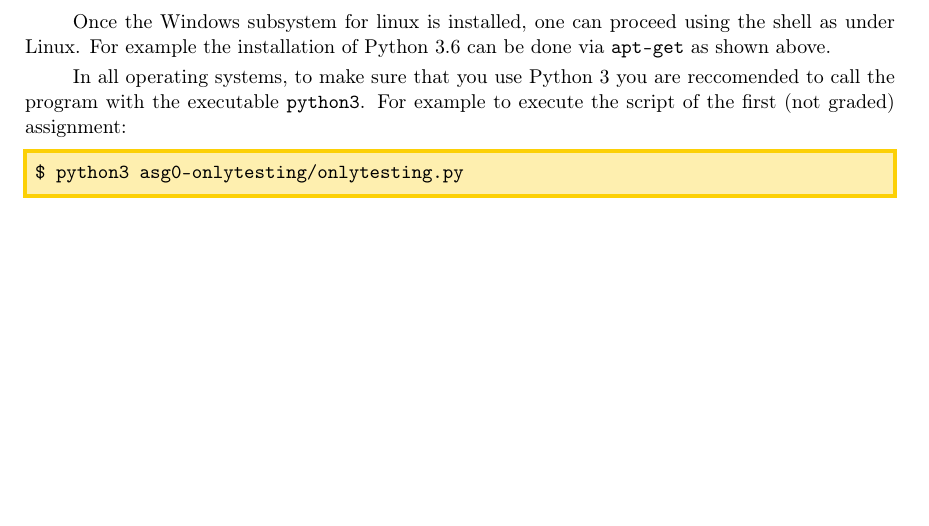
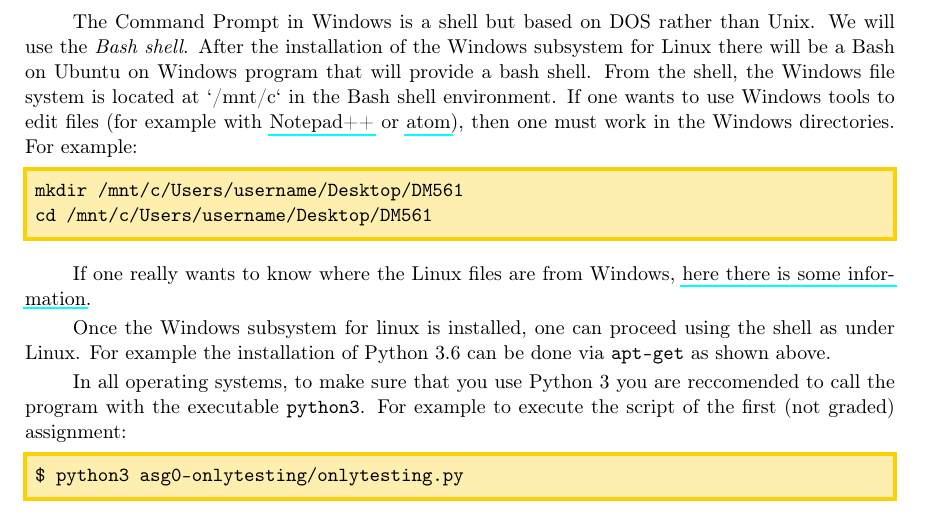
Before and after one commit to DM587/dm561.github.io, a LaTeX thesis (acme-material/Labs/DataScienceEssentials.tex, which reads acme-material/Labs/Appendices/Installation/Installation.tex): part of page 132 of 137, cut at the place of the change, the shorter picture padded with empty space. Compiled offline with pdfLaTeX; a LaTeX package or settings file that is missing is left out.

Commit message:
changed PythonEssentials

```diff
--- a/acme-material/Labs/Appendices/Installation/Installation.tex
+++ b/acme-material/Labs/Appendices/Installation/Installation.tex
@@ -63,6 +63,28 @@ There are two good alternatives to the bash terminal for Windows:
 \end{itemize}
 % If you can, avoid using Windows.
 \end{info}
+
+
+
+The Command Prompt in Windows is a shell but based on DOS rather than
+Unix.  We will use the \emph{Bash shell}. After the installation of the
+Windows subsystem for Linux there will be a Bash on Ubuntu on Windows
+program that will provide a bash shell. From the shell, the Windows file system is located
+at `/mnt/c` in the Bash shell environment. If one wants to use Windows
+tools to edit files (for example with
+\href{https://notepad-plus-plus.org/}{Notepad++} or
+\href{https://atom.io/}{atom}), then one must work in the Windows
+directories. For example:
+
+\begin{lstlisting}
+mkdir /mnt/c/Users/username/Desktop/DM561
+cd /mnt/c/Users/username/Desktop/DM561
+\end{lstlisting}
+
+If one really wants to know where the Linux files are from Windows,
+\href{https://www.howtogeek.com/261383/how-to-access-your-ubuntu-bash-files-in-windows-and-your-windows-system-drive-in-bash/}{here there is some information}.
+
+
 
 Once the Windows subsystem for linux is installed, one can proceed using
 the shell as under Linux. For example the installation of Python 3.6 can
```
Also changed, not shown: acme-material/Labs/docs/PythonEssentials.pdf, 1 other file.
